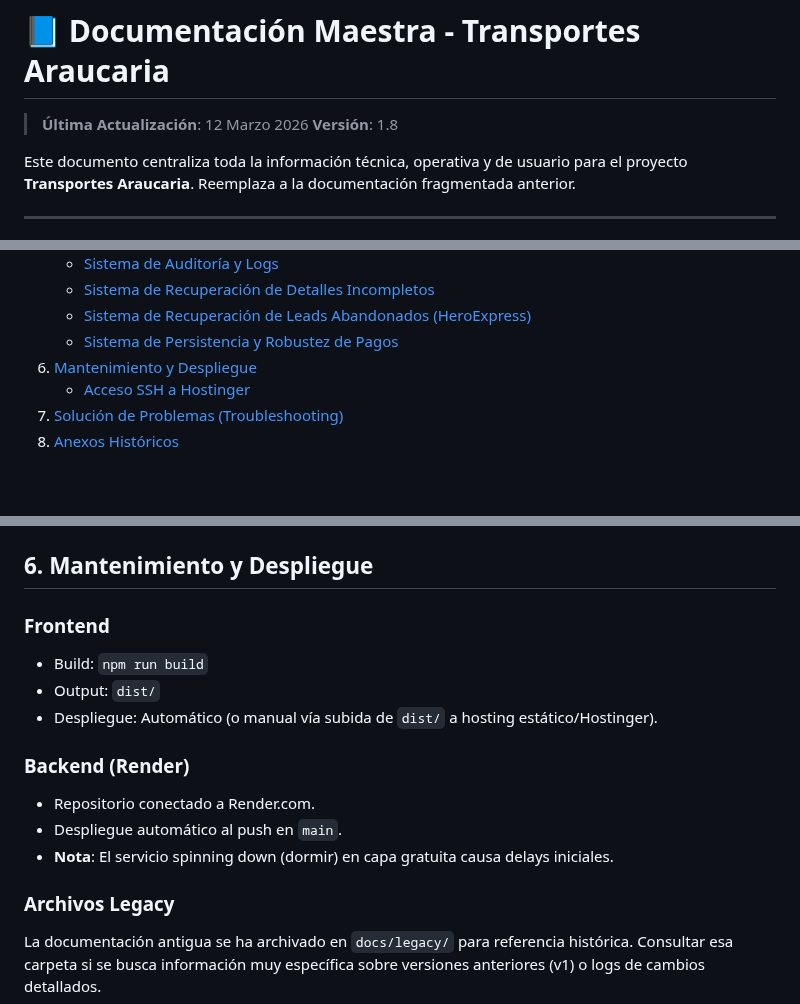
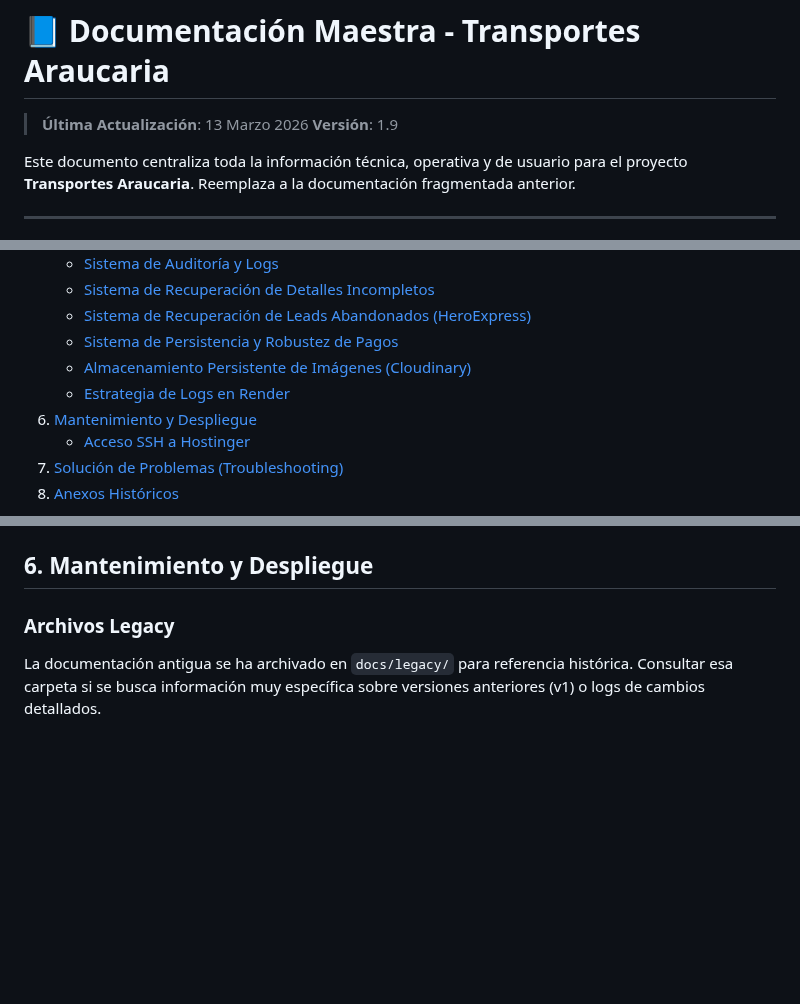
Before and after one commit to WidoMartinez/transportes-araucaria, a Markdown page: DOCUMENTACION_MAESTRA.md, 3 parts joined by grey strips. GitHub-like rendering; blank space fills up the shorter version.

```diff
--- a/DOCUMENTACION_MAESTRA.md
+++ b/DOCUMENTACION_MAESTRA.md
@@ -1,7 +1,7 @@
 # 📘 Documentación Maestra - Transportes Araucaria
 
-> **Última Actualización**: 12 Marzo 2026
-> **Versión**: 1.8
+> **Última Actualización**: 13 Marzo 2026
+> **Versión**: 1.9
 
 Este documento centraliza toda la información técnica, operativa y de usuario para el proyecto **Transportes Araucaria**. Reemplaza a la documentación fragmentada anterior.
 
@@ -38,6 +38,8 @@ Este documento centraliza toda la información técnica, operativa y de usuario
    - [Sistema de Recuperación de Detalles Incompletos](#522-sistema-de-recuperación-de-detalles-incompletos)
    - [Sistema de Recuperación de Leads Abandonados (HeroExpress)](#523-sistema-de-recuperación-de-leads-abandonados-heroexpress)
    - [Sistema de Persistencia y Robustez de Pagos](#524-sistema-de-persistencia-y-robustez-de-pagos)
+   - [Almacenamiento Persistente de Imágenes (Cloudinary)](#525-almacenamiento-persistente-de-imágenes-cloudinary)
+   - [Estrategia de Logs en Render](#526-estrategia-de-logs-en-render)
 6. [Mantenimiento y Despliegue](#6-mantenimiento-y-despliegue)
    - [Acceso SSH a Hostinger](#61-acceso-ssh-a-hostinger-hosting-compartido)
 7. [Solución de Problemas (Troubleshooting)](#7-solución-de-problemas-troubleshooting)
@@ -1415,14 +1538,4 @@ Sistema robusto para rastrear conversiones de marketing con alta precisión, dis
 ## 6. Mantenimiento y Despliegue
-
-### Frontend
-- Build: `npm run build`
-- Output: `dist/`
-- Despliegue: Automático (o manual vía subida de `dist/` a hosting estático/Hostinger).
-
-### Backend (Render)
-- Repositorio conectado a Render.com.
-- Despliegue automático al push en `main`.
-- **Nota**: El servicio spinning down (dormir) en capa gratuita causa delays iniciales.
 
 ### Archivos Legacy
 La documentación antigua se ha archivado en `docs/legacy/` para referencia histórica. Consultar esa carpeta si se busca información muy específica sobre versiones anteriores (v1) o logs de cambios detallados.
```
Also changed, not shown: other parts of DOCUMENTACION_MAESTRA.md (+121 -0 lines).
